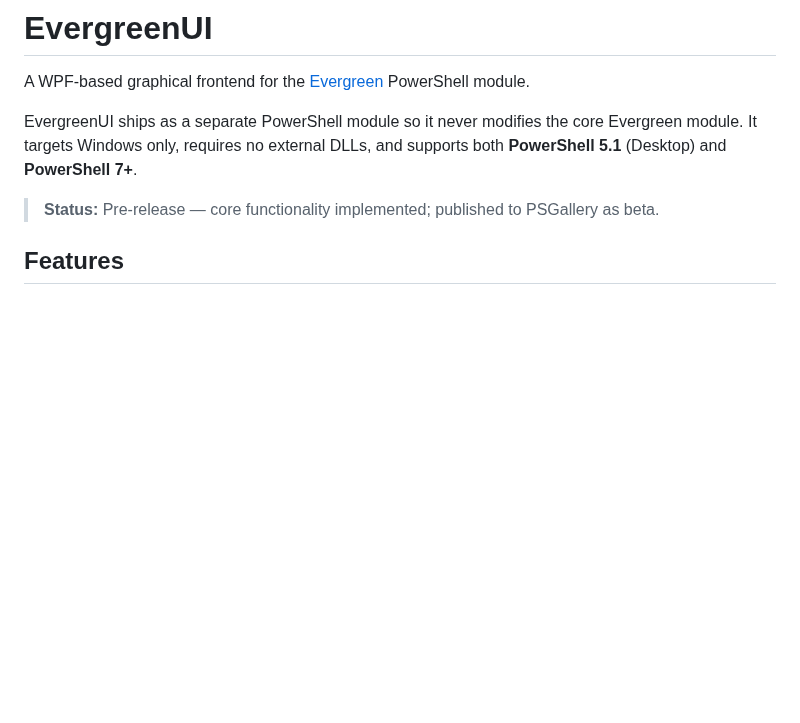
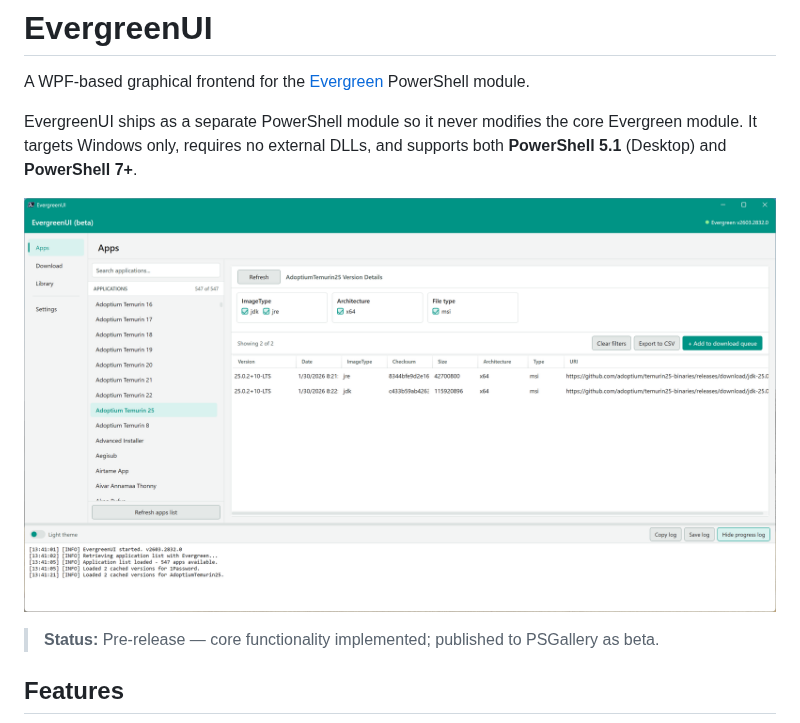
Before and after one commit to EUCPilots/evergreen-ui, a Markdown page: README.md, the part around the change. Drawn GitHub-style; pictures changed too: docs/ui.png (added); blank space fills up the shorter version.

Commit message:
Add UI screenshot to README
Embed a UI screenshot in the README and add the image asset (docs/ui.png). This adds a visual preview of the WPF frontend to the project documentation; no functional code changes.

```diff
--- a/README.md
+++ b/README.md
@@ -3,6 +3,8 @@
 A WPF-based graphical frontend for the [Evergreen](https://eucpilots.com/evergreen-docs/) PowerShell module.
 
 EvergreenUI ships as a separate PowerShell module so it never modifies the core Evergreen module. It targets Windows only, requires no external DLLs, and supports both **PowerShell 5.1** (Desktop) and **PowerShell 7+**.
+
+![](docs/ui.png)
 
 > **Status:** Pre-release — core functionality implemented; published to PSGallery as beta.
 
```
